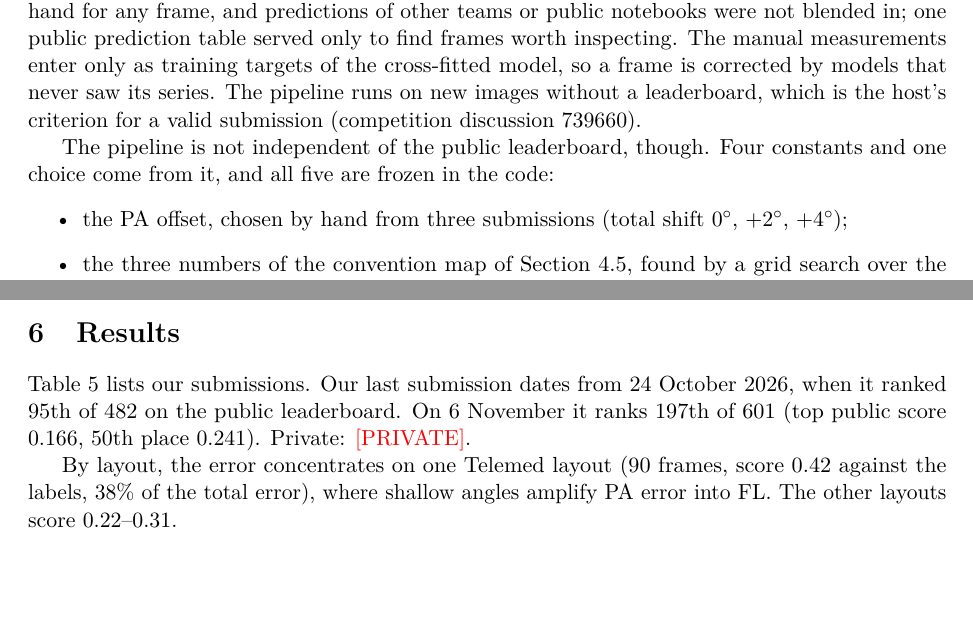
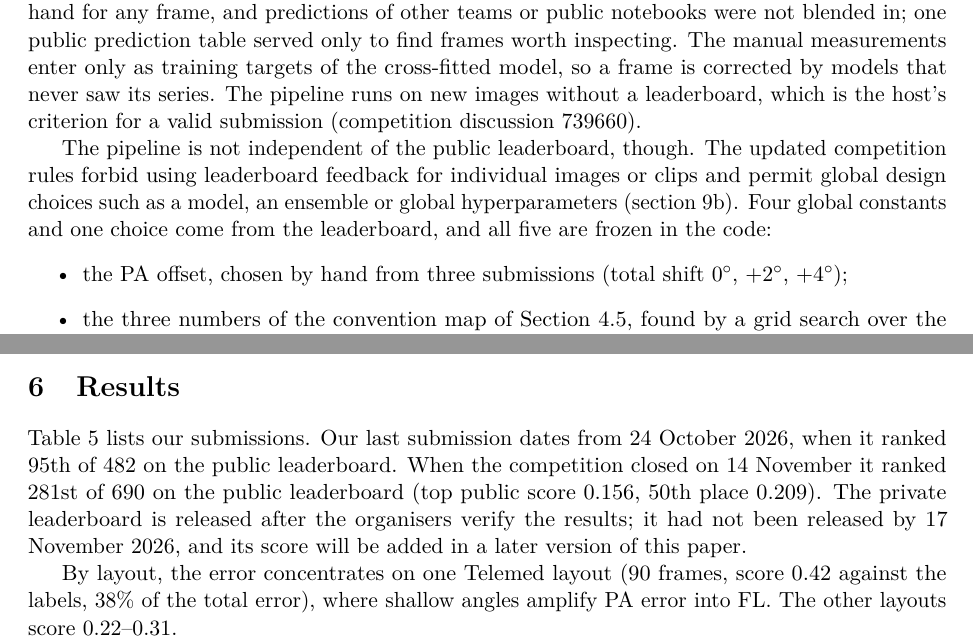
Before and after one commit to Aldabergenov1/umud-challenge, a LaTeX paper (paper/main.tex): two parts of pages 6 and 10 of 12, joined at a grey line, cut so that both start at the same text, the shorter picture padded with empty space. Compiled offline with pdfLaTeX.

Commit message:
Paper: updated rules, rank at the close, no private score yet
The competition rules were updated before the deadline (section 9); the
paper now cites them where it describes the manual labels and the use of
the public leaderboard. The private leaderboard has not been released yet.

```diff
--- a/paper/main.tex
+++ b/paper/main.tex
@@ -14,7 +14,6 @@
 \usepackage{caption}
 \captionsetup{font=small,labelfont=bf}
 
-\newcommand{\private}{\textcolor{red}{[PRIVATE]}}
 \newcommand{\todo}[1]{\textcolor{red}{[TODO: #1]}}
 \newcommand{\PA}{\mathrm{PA}}
 \newcommand{\FL}{\mathrm{FL}}
@@ -167,7 +166,7 @@ We take the median within each 5-frame series and clip to the ranges in the data
 
 Every value in our submissions is computed by code from the image. No value was set or edited by hand for any frame, and predictions of other teams or public notebooks were not blended in; one public prediction table served only to find frames worth inspecting. The manual measurements enter only as training targets of the cross-fitted model, so a frame is corrected by models that never saw its series. The pipeline runs on new images without a leaderboard, which is the host's criterion for a valid submission (competition discussion 739660).
 
-The pipeline is not independent of the public leaderboard, though. Four constants and one choice come from it, and all five are frozen in the code:
+The pipeline is not independent of the public leaderboard, though. The updated competition rules forbid using leaderboard feedback for individual images or clips and permit global design choices such as a model, an ensemble or global hyperparameters (section~9b). Four global constants and one choice come from the leaderboard, and all five are frozen in the code:
 \begin{itemize}
 \item the PA offset, chosen by hand from three submissions (total shift $0^\circ$, $+2^\circ$, $+4^\circ$);
 \item the three numbers of the convention map of Section~\ref{sec:learned}, found by a grid search over the public scores of eight submissions, which is the one automated step;
@@ -304,7 +303,7 @@ Section~\ref{sec:lb-use} lists what we took from the leaderboard.
 
 \section{Results}
 
-Table~\ref{tab:results} lists our submissions. Our last submission dates from 24 October 2026, when it ranked 95th of 482 on the public leaderboard. On 6 November it ranks 197th of 601 (top public score 0.166, 50th place 0.241). Private: \private.
+Table~\ref{tab:results} lists our submissions. Our last submission dates from 24 October 2026, when it ranked 95th of 482 on the public leaderboard. When the competition closed on 14 November it ranked 281st of 690 on the public leaderboard (top public score 0.156, 50th place 0.209). The private leaderboard is released after the organisers verify the results; it had not been released by 17 November 2026, and its score will be added in a later version of this paper.
 
 By layout, the error concentrates on one Telemed layout (90 frames, score 0.42 against the labels, 38\% of the total error), where shallow angles amplify PA error into FL. The other layouts score 0.22--0.31.
 
```
Also changed, not shown: paper/main.pdf, paper/main.tex (4 more changed lines).
